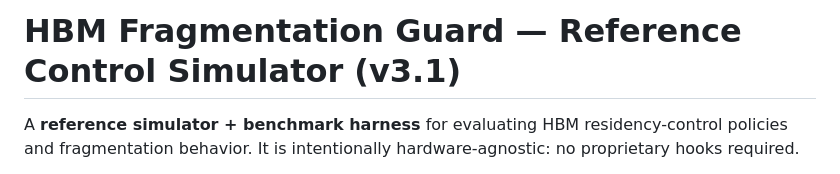
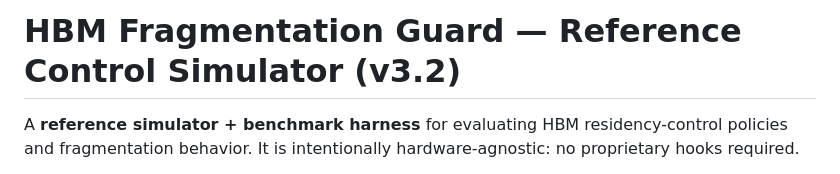
Before and after one commit to manishklach/hbm_fragmentation_guard_sim, a Markdown page: README.md, the part around one of its changes. Rendered like a GitHub page.

Commit message:
README: fix v3.2 version + visualizer image path + disclaimer formatting

```diff
--- a/README.md
+++ b/README.md
@@ -1,4 +1,4 @@
-# HBM Fragmentation Guard — Reference Control Simulator (v3.1)
+# HBM Fragmentation Guard — Reference Control Simulator (v3.2)
 
 A **reference simulator + benchmark harness** for evaluating HBM residency-control policies and fragmentation behavior.
 It is intentionally hardware-agnostic: no proprietary hooks required.
```
Also changed, not shown: other parts of README.md (+2 -2 lines).
